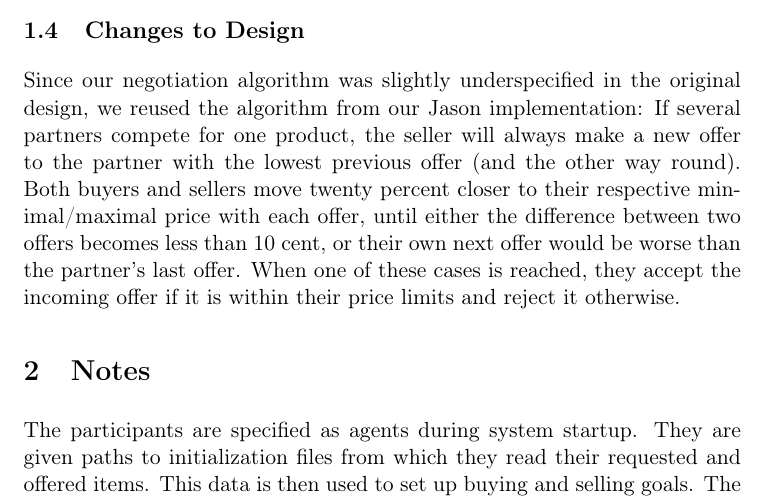
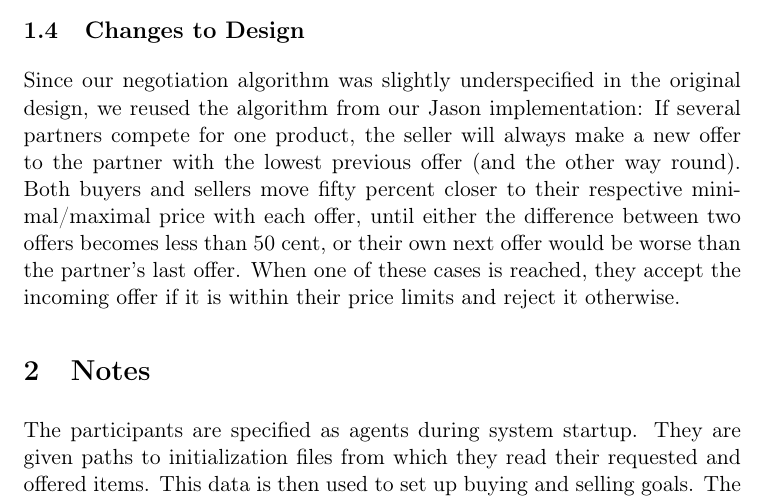
Before and after one commit to marcoeilers/map, a LaTeX problem sheet (exercise-4/report/assignment-4.tex): part of page 5 of 6, cut so that both start at the same text. Compiled offline with pdfLaTeX.

Commit message:
comments for trader, minichange in report

```diff
--- a/exercise-4/report/assignment-4.tex
+++ b/exercise-4/report/assignment-4.tex
@@ -74,7 +74,7 @@ The implementation of the agent's logic felt more straightforward than in the Ja
 The implementation of goals felt more natural in 2APL than in Jason, because they are not forgotten once the initial event has been processed. This meant that we could actually have a goal \texttt{sold(Product,Price)} which would be active until a product had actually been sold. In Jason we had to represent this as a belief to make sure the knowledge was not lost.
 
 \subsection{Changes to Design}
-Since our negotiation algorithm was slightly underspecified in the original design, we reused the algorithm from our Jason implementation: If several partners compete for one product, the seller will always make a new offer to the partner with the lowest previous offer (and the other way round). Both buyers and sellers move twenty percent closer to their respective minimal/maximal price with each offer, until either the difference between two offers becomes less than 10 cent, or their own next offer would be worse than the partner's last offer. When one of these cases is reached, they accept the incoming offer if it is within their price limits and reject it otherwise.
+Since our negotiation algorithm was slightly underspecified in the original design, we reused the algorithm from our Jason implementation: If several partners compete for one product, the seller will always make a new offer to the partner with the lowest previous offer (and the other way round). Both buyers and sellers move fifty percent closer to their respective minimal/maximal price with each offer, until either the difference between two offers becomes less than 50 cent, or their own next offer would be worse than the partner's last offer. When one of these cases is reached, they accept the incoming offer if it is within their price limits and reject it otherwise.
 
 \section{Notes}
 The participants are specified as agents during system startup. They are given paths to initialization files from which they read their requested and offered items. This data is then used to set up buying and selling goals. The system of agents can be run through opening the \texttt{electronicmarket.mas} file in the 2APL platform and then starting execution.
```
Also changed, not shown: 1 other file.
